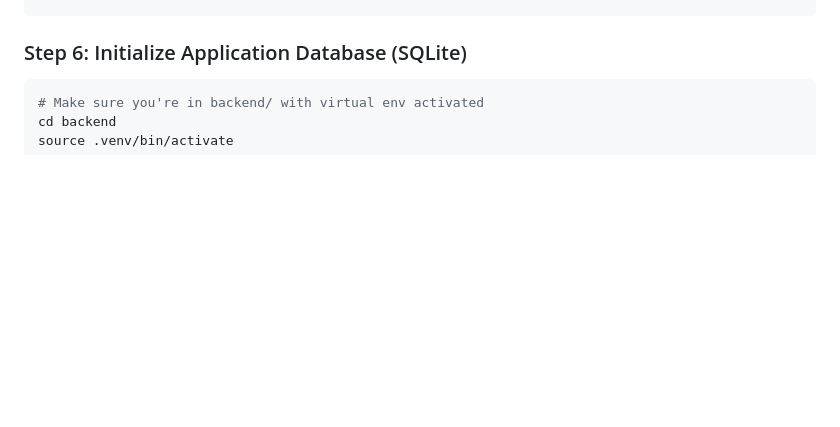
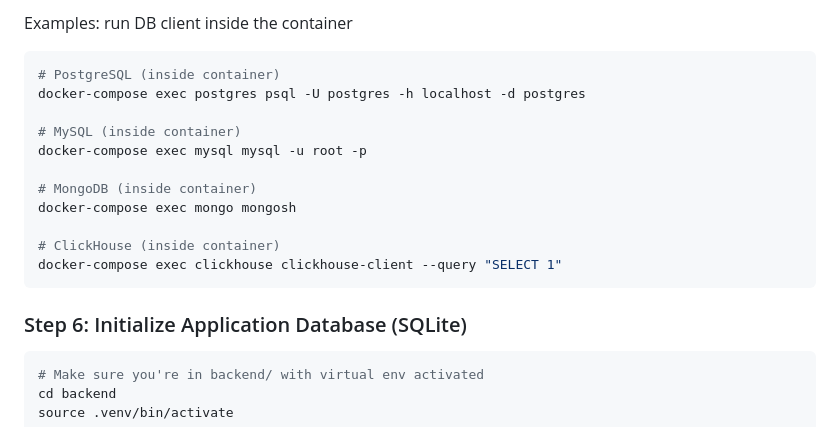
Before and after one commit to Faqih001/data-connector-platform, a Markdown page: SETUP.md, the part around one of its changes. Rendered like a GitHub page; blank space fills up the shorter version.

Commit message:
feat: Add start and debug commands for supported databases in setup documentation

````diff
--- a/SETUP.md
+++ b/SETUP.md
@@ -529,3 +624,17 @@ clickhouse-client --query "SELECT 1;"
+Examples: run DB client inside the container
+
+```bash
+# PostgreSQL (inside container)
+docker-compose exec postgres psql -U postgres -h localhost -d postgres
+
+# MySQL (inside container)
+docker-compose exec mysql mysql -u root -p
+
+# MongoDB (inside container)
+docker-compose exec mongo mongosh
+
+# ClickHouse (inside container)
+docker-compose exec clickhouse clickhouse-client --query "SELECT 1"
 ```
 
 ### Step 6: Initialize Application Database (SQLite)
````
Also changed, not shown: other parts of SETUP.md (+97 -2 lines).
